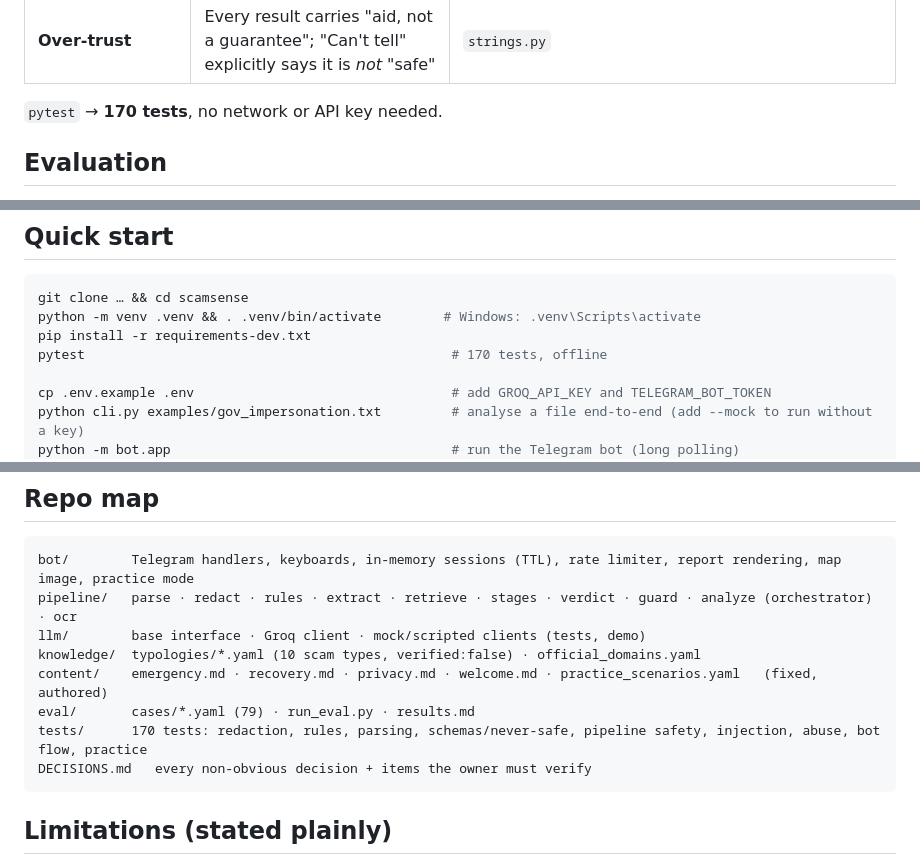
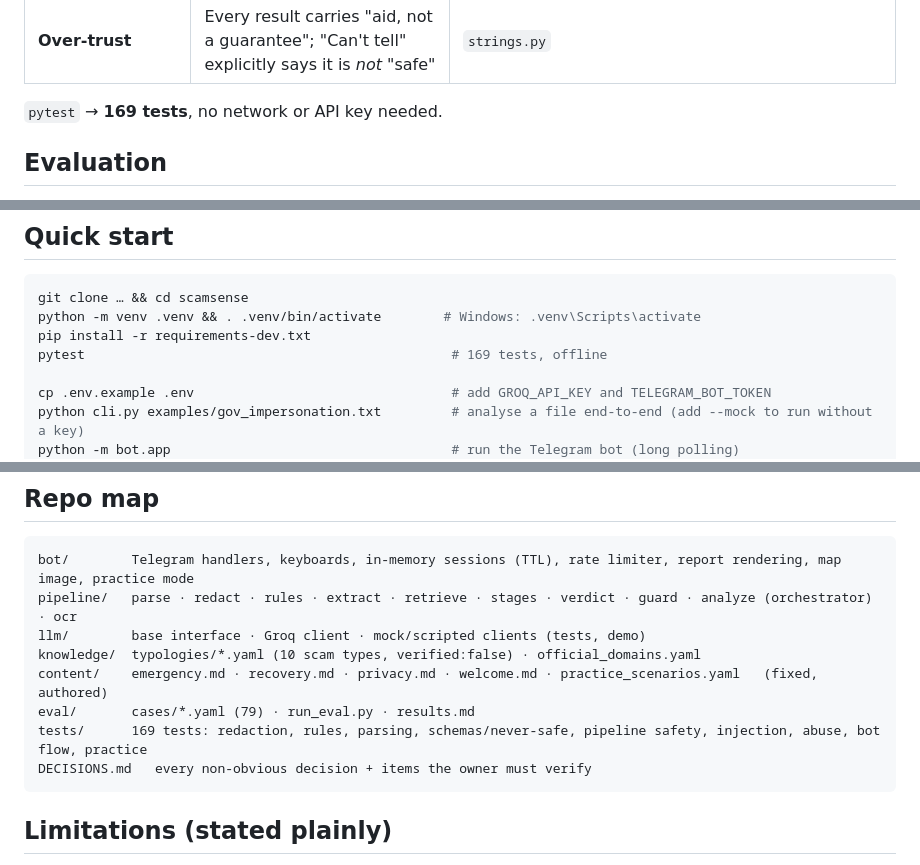
Before and after one commit to smubia-projects/ail-ay2627-s1-yashwanth-scamsense, a Markdown page: README.md, 3 parts joined by grey strips. Drawn GitHub-style.

Commit message:
Update demo script and test count

````diff
--- a/README.md
+++ b/README.md
@@ -75,7 +75,7 @@ flowchart TD
 | **Emergency advice drifting** | Emergency and recovery checklists are static files, no LLM | `content/emergency.md`, `content/recovery.md` |
 | **Over-trust** | Every result carries "aid, not a guarantee"; "Can't tell" explicitly says it is *not* "safe" | `strings.py` |
 
-`pytest` → **170 tests**, no network or API key needed.
+`pytest` → **169 tests**, no network or API key needed.
 
 ## Evaluation
 
@@ -108,7 +108,7 @@ What the numbers do and don't say:
 git clone … && cd scamsense
 python -m venv .venv && . .venv/bin/activate        # Windows: .venv\Scripts\activate
 pip install -r requirements-dev.txt
-pytest                                               # 170 tests, offline
+pytest                                               # 169 tests, offline
 
 cp .env.example .env                                 # add GROQ_API_KEY and TELEGRAM_BOT_TOKEN
 python cli.py examples/gov_impersonation.txt         # analyse a file end-to-end (add --mock to run without a key)
@@ -143,7 +143,7 @@ llm/        base interface · Groq client · mock/scripted clients (tests, demo)
 knowledge/  typologies/*.yaml (10 scam types, verified:false) · official_domains.yaml
 content/    emergency.md · recovery.md · privacy.md · welcome.md · practice_scenarios.yaml   (fixed, authored)
 eval/       cases/*.yaml (79) · run_eval.py · results.md
-tests/      170 tests: redaction, rules, parsing, schemas/never-safe, pipeline safety, injection, abuse, bot flow, practice
+tests/      169 tests: redaction, rules, parsing, schemas/never-safe, pipeline safety, injection, abuse, bot flow, practice
 DECISIONS.md   every non-obvious decision + items the owner must verify
 ```
 
````
Also changed, not shown: DEMO.md (+1 -1 lines).
